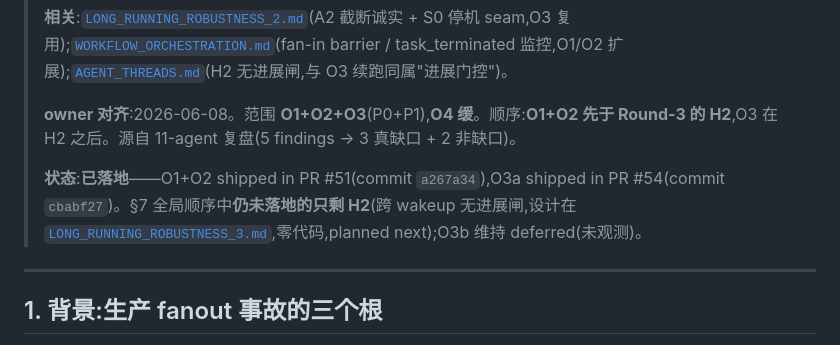
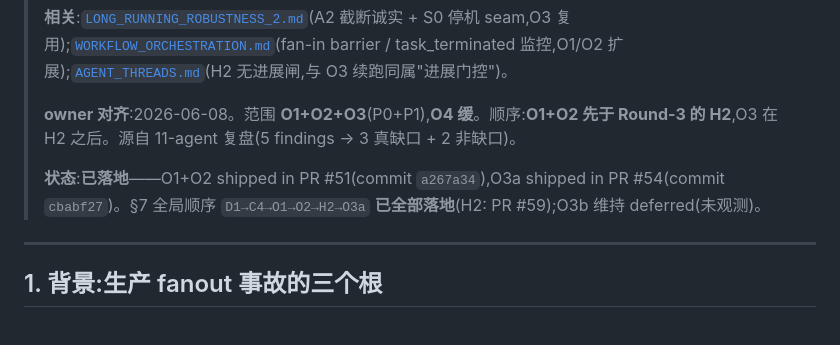
Before and after one commit to Somainer/lyre, a Markdown page: docs/design/ORCHESTRATION_ROBUSTNESS.md, the part around the change. Drawn GitHub-style.

```diff
--- a/docs/design/ORCHESTRATION_ROBUSTNESS.md
+++ b/docs/design/ORCHESTRATION_ROBUSTNESS.md
@@ -8,7 +8,7 @@
 >
 > **owner 对齐**:2026-06-08。范围 **O1+O2+O3**(P0+P1),**O4 缓**。顺序:**O1+O2 先于 Round-3 的 H2**,O3 在 H2 之后。源自 11-agent 复盘(5 findings → 3 真缺口 + 2 非缺口)。
 >
-> **状态**:**已落地**——O1+O2 shipped in PR #51(commit `a267a34`),O3a shipped in PR #54(commit `cbabf27`)。§7 全局顺序中**仍未落地的只剩 H2**(跨 wakeup 无进展闸,设计在 [`LONG_RUNNING_ROBUSTNESS_3.md`](./LONG_RUNNING_ROBUSTNESS_3.md),零代码,planned next);O3b 维持 deferred(未观测)。
+> **状态**:**已落地**——O1+O2 shipped in PR #51(commit `a267a34`),O3a shipped in PR #54(commit `cbabf27`)。§7 全局顺序 `D1→C4→O1→O2→H2→O3a` **已全部落地**(H2: PR #59);O3b 维持 deferred(未观测)。
 
 ---
 
```
Also changed, not shown: docs/design/LONG_RUNNING_ROBUSTNESS_3.md (+1 -1 lines), docs/design/RUNTIME_CURRENT.md (+8 -4 lines).
